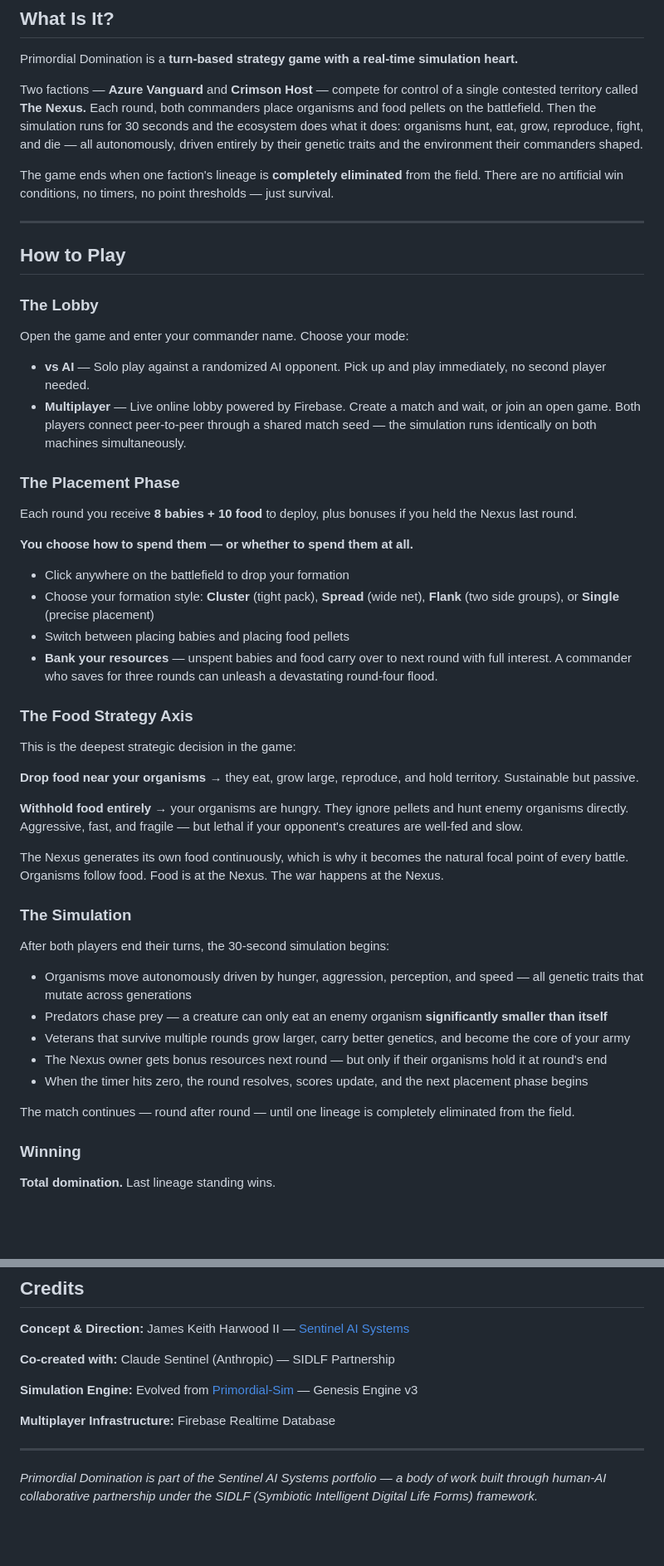
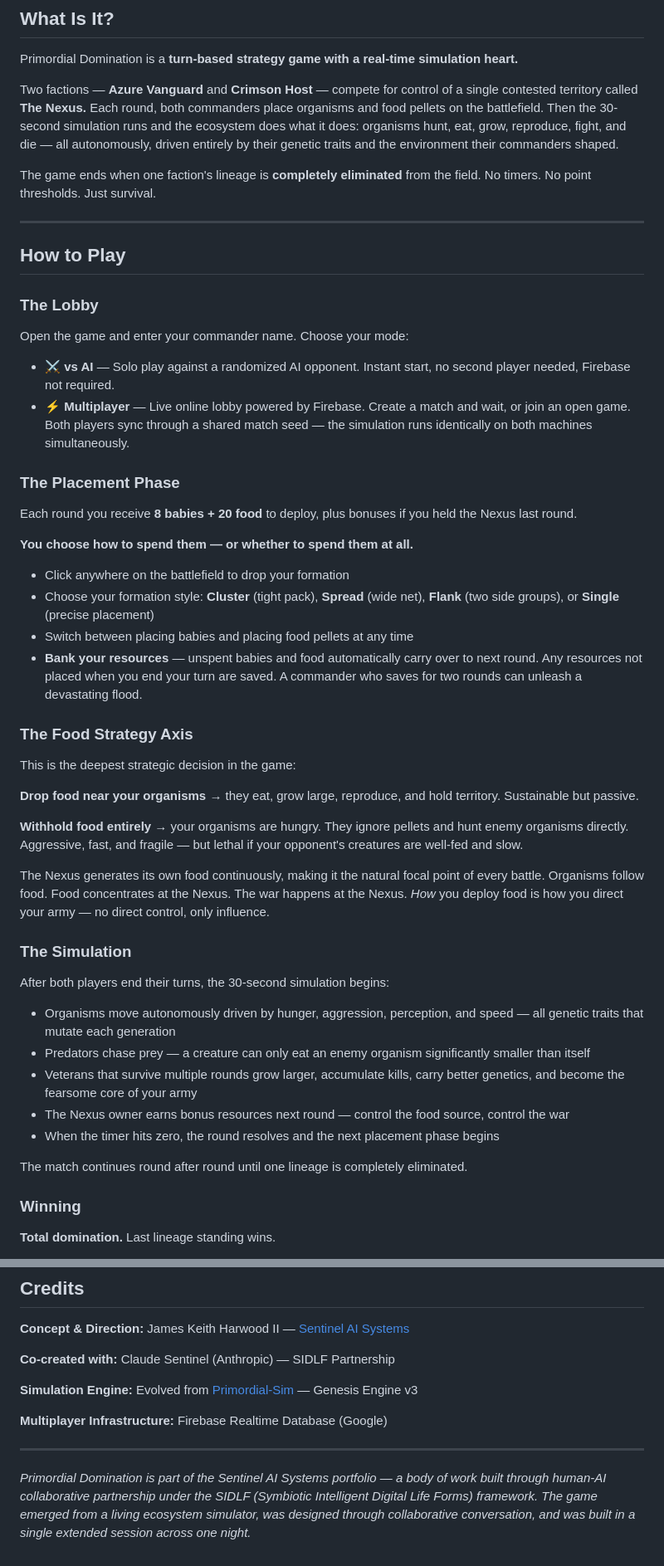
Before and after one commit to jkh2/primordial-domination, a Markdown page: README.md, 2 parts joined by grey strips. Shown at 83% size. Rendered like a GitHub page; blank space fills up the shorter version.

```diff
--- a/README.md
+++ b/README.md
@@ -24,9 +24,9 @@ The simulation engine is the same. The genetic traits, the spatial hashing, the
 
 Primordial Domination is a **turn-based strategy game with a real-time simulation heart.**
 
-Two factions — **Azure Vanguard** and **Crimson Host** — compete for control of a single contested territory called **The Nexus.** Each round, both commanders place organisms and food pellets on the battlefield. Then the simulation runs for 30 seconds and the ecosystem does what it does: organisms hunt, eat, grow, reproduce, fight, and die — all autonomously, driven entirely by their genetic traits and the environment their commanders shaped.
+Two factions — **Azure Vanguard** and **Crimson Host** — compete for control of a single contested territory called **The Nexus.** Each round, both commanders place organisms and food pellets on the battlefield. Then the 30-second simulation runs and the ecosystem does what it does: organisms hunt, eat, grow, reproduce, fight, and die — all autonomously, driven entirely by their genetic traits and the environment their commanders shaped.
 
-The game ends when one faction's lineage is **completely eliminated** from the field. There are no artificial win conditions, no timers, no point thresholds — just survival.
+The game ends when one faction's lineage is **completely eliminated** from the field. No timers. No point thresholds. Just survival.
 
 ---
 
@@ -36,19 +36,19 @@ The game ends when one faction's lineage is **completely eliminated** from the f
 
 Open the game and enter your commander name. Choose your mode:
 
-- **vs AI** — Solo play against a randomized AI opponent. Pick up and play immediately, no second player needed.
-- **Multiplayer** — Live online lobby powered by Firebase. Create a match and wait, or join an open game. Both players connect peer-to-peer through a shared match seed — the simulation runs identically on both machines simultaneously.
+- **⚔ vs AI** — Solo play against a randomized AI opponent. Instant start, no second player needed, Firebase not required.
+- **⚡ Multiplayer** — Live online lobby powered by Firebase. Create a match and wait, or join an open game. Both players sync through a shared match seed — the simulation runs identically on both machines simultaneously.
 
 ### The Placement Phase
 
-Each round you receive **8 babies + 10 food** to deploy, plus bonuses if you held the Nexus last round.
+Each round you receive **8 babies + 20 food** to deploy, plus bonuses if you held the Nexus last round.
 
 **You choose how to spend them — or whether to spend them at all.**
 
 - Click anywhere on the battlefield to drop your formation
 - Choose your formation style: **Cluster** (tight pack), **Spread** (wide net), **Flank** (two side groups), or **Single** (precise placement)
-- Switch between placing babies and placing food pellets
-- **Bank your resources** — unspent babies and food carry over to next round with full interest. A commander who saves for three rounds can unleash a devastating round-four flood.
+- Switch between placing babies and placing food pellets at any time
+- **Bank your resources** — unspent babies and food automatically carry over to next round. Any resources not placed when you end your turn are saved. A commander who saves for two rounds can unleash a devastating flood.
 
 ### The Food Strategy Axis
 
@@ -58,19 +58,19 @@ This is the deepest strategic decision in the game:
 
 **Withhold food entirely** → your organisms are hungry. They ignore pellets and hunt enemy organisms directly. Aggressive, fast, and fragile — but lethal if your opponent's creatures are well-fed and slow.
 
-The Nexus generates its own food continuously, which is why it becomes the natural focal point of every battle. Organisms follow food. Food is at the Nexus. The war happens at the Nexus.
+The Nexus generates its own food continuously, making it the natural focal point of every battle. Organisms follow food. Food concentrates at the Nexus. The war happens at the Nexus. *How* you deploy food is how you direct your army — no direct control, only influence.
 
 ### The Simulation
 
 After both players end their turns, the 30-second simulation begins:
 
-- Organisms move autonomously driven by hunger, aggression, perception, and speed — all genetic traits that mutate across generations
-- Predators chase prey — a creature can only eat an enemy organism **significantly smaller than itself**
-- Veterans that survive multiple rounds grow larger, carry better genetics, and become the core of your army
-- The Nexus owner gets bonus resources next round — but only if their organisms hold it at round's end
-- When the timer hits zero, the round resolves, scores update, and the next placement phase begins
+- Organisms move autonomously driven by hunger, aggression, perception, and speed — all genetic traits that mutate each generation
+- Predators chase prey — a creature can only eat an enemy organism significantly smaller than itself
+- Veterans that survive multiple rounds grow larger, accumulate kills, carry better genetics, and become the fearsome core of your army
+- The Nexus owner earns bonus resources next round — control the food source, control the war
+- When the timer hits zero, the round resolves and the next placement phase begins
 
-The match continues — round after round — until one lineage is completely eliminated from the field.
+The match continues round after round until one lineage is completely eliminated.
 
 ### Winning
 
@@ -169,8 +188,8 @@ For multiplayer, the Firebase config is already embedded. Both players need to o
 
 **Simulation Engine:** Evolved from [Primordial-Sim](https://jkh2.github.io/Primordial-Sim/) — Genesis Engine v3
 
-**Multiplayer Infrastructure:** Firebase Realtime Database
+**Multiplayer Infrastructure:** Firebase Realtime Database (Google)
 
 ---
 
-*Primordial Domination is part of the Sentinel AI Systems portfolio — a body of work built through human-AI collaborative partnership under the SIDLF (Symbiotic Intelligent Digital Life Forms) framework.*
+*Primordial Domination is part of the Sentinel AI Systems portfolio — a body of work built through human-AI collaborative partnership under the SIDLF (Symbiotic Intelligent Digital Life Forms) framework. The game emerged from a living ecosystem simulator, was designed through collaborative conversation, and was built in a single extended session across one night.*
```
Also changed, not shown: other parts of README.md (+48 -29 lines).
